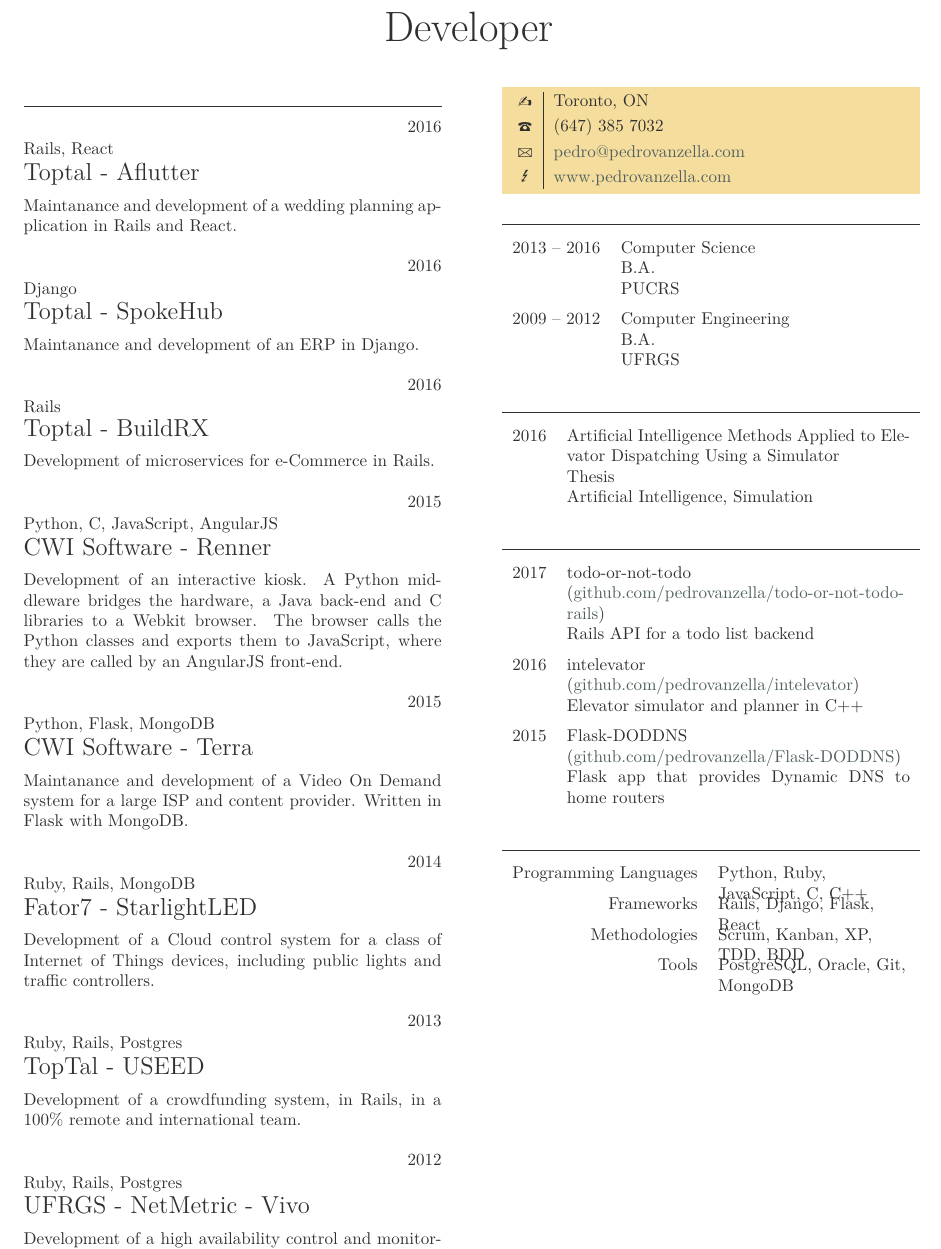
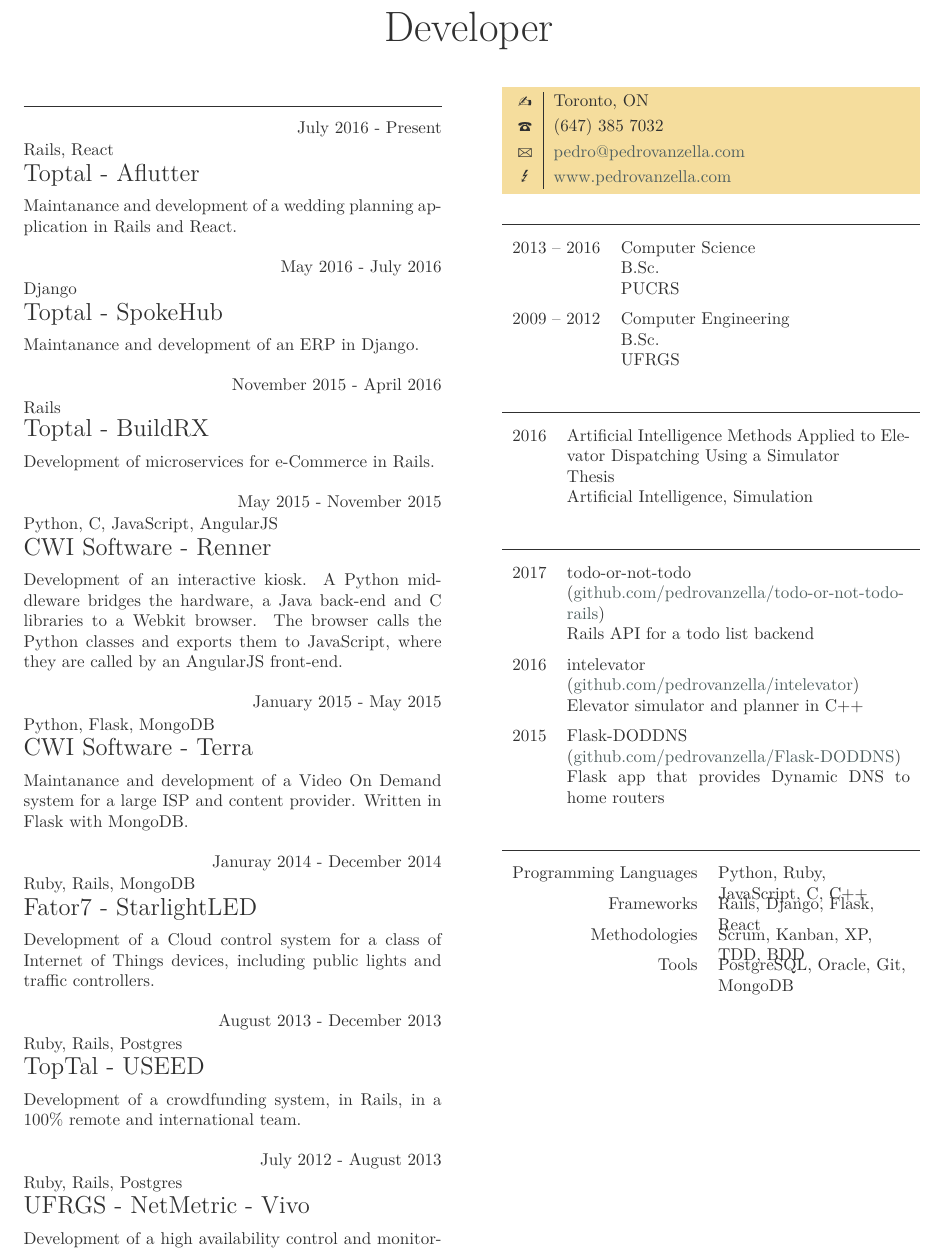
Before and after one commit to pedrovanzella/curriculum-vitae, a LaTeX CV (en/cv.tex): part of the page, cut so that both start at the same text. Compiled offline with LuaLaTeX.

Commit message:
Update dates and degrees

```diff
--- a/en/cv.tex
+++ b/en/cv.tex
@@ -10,26 +10,26 @@
 
 \begin{eventlist}
 
-\item{2016}
+\item{July 2016 - Present}
   {Rails, React}
   {Toptal - Aflutter}
 
 Maintanance and development of a wedding planning application in Rails and
 React.
 
-\item{2016}
+\item{May 2016 - July 2016}
   {Django}
   {Toptal - SpokeHub}
 
 Maintanance and development of an ERP in Django.
 
-\item{2016}
+\item{November 2015 - April 2016}
   {Rails}
   {Toptal - BuildRX}
 
 Development of microservices for e-Commerce in Rails.
 
-\item{2015}
+\item{May 2015 - November 2015}
      {Python, C, JavaScript, AngularJS}
      {CWI Software - Renner}
 
@@ -37,28 +37,28 @@
 Java back-end and C libraries to a Webkit browser. The browser calls the Python
 classes and exports them to JavaScript, where they are called by an AngularJS front-end.
 
-\item{2015}
+\item{January 2015 - May 2015}
      {Python, Flask, MongoDB}
      {CWI Software - Terra}
 
 Maintanance and development of a Video On Demand system for a large ISP and
 content provider. Written in Flask with MongoDB.
 
-\item{2014}
+\item{Januray 2014 - December 2014}
      {Ruby, Rails, MongoDB}
      {Fator7 - StarlightLED}
 
 Development of a Cloud control system for a class of Internet of Things devices,
 including public lights and traffic controllers.
 
-\item{2013}
+\item{August 2013 - December 2013}
      {Ruby, Rails, Postgres}
      {TopTal - USEED}
 
 Development of a crowdfunding system, in Rails, in a 100\% remote and
 international team.
 
-\item{2012}
+\item{July 2012 - August 2013}
      {Ruby, Rails, Postgres}
      {UFRGS - NetMetric - Vivo}
 
@@ -77,11 +77,11 @@
 
 \begin{yearlist}
 
-\item[B.A.]{2013 -- 2016}
+\item[B.Sc.]{2013 -- 2016}
      {Computer Science}
      {PUCRS}
 
-\item[B.A.]{2009 -- 2012}
+\item[B.Sc.]{2009 -- 2012}
      {Computer Engineering}
      {UFRGS}
 
```
Also changed, not shown: en/cv.pdf.
